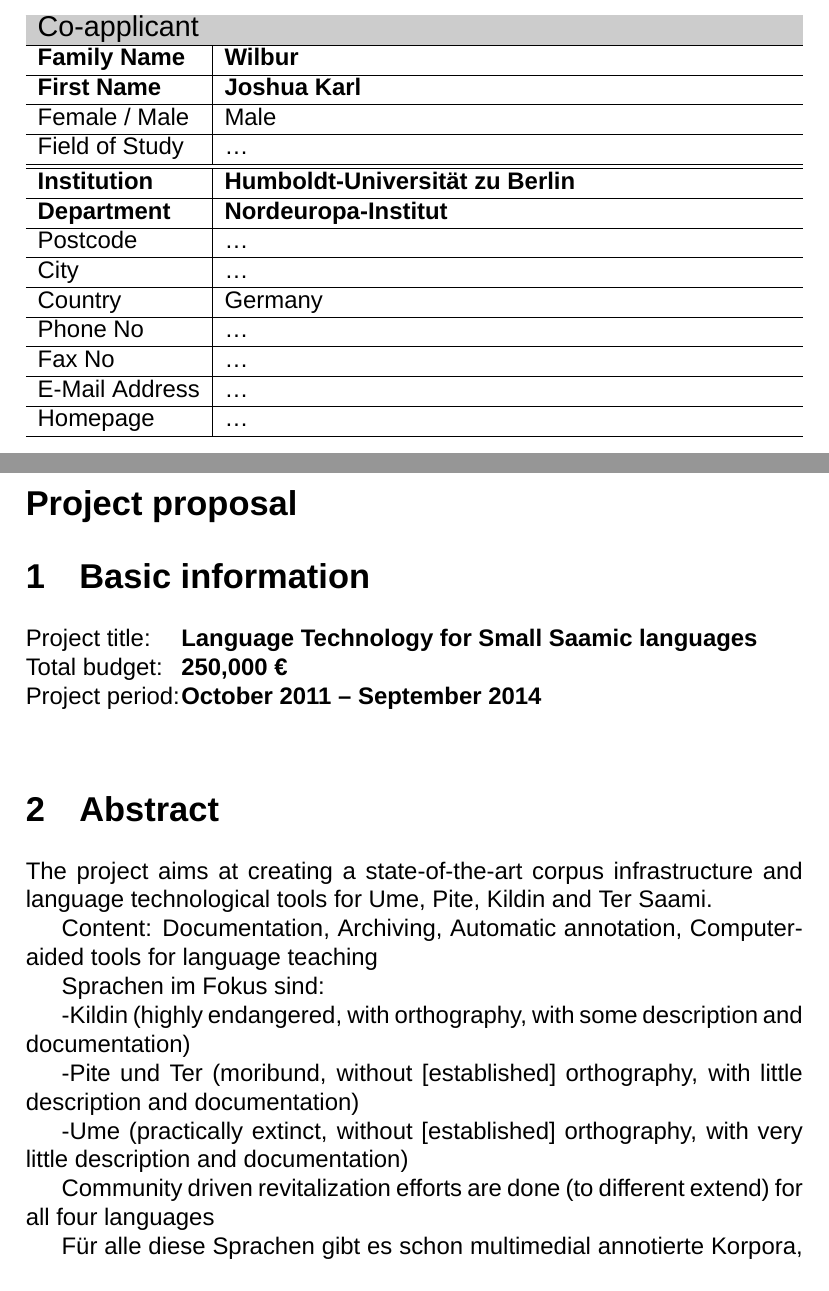
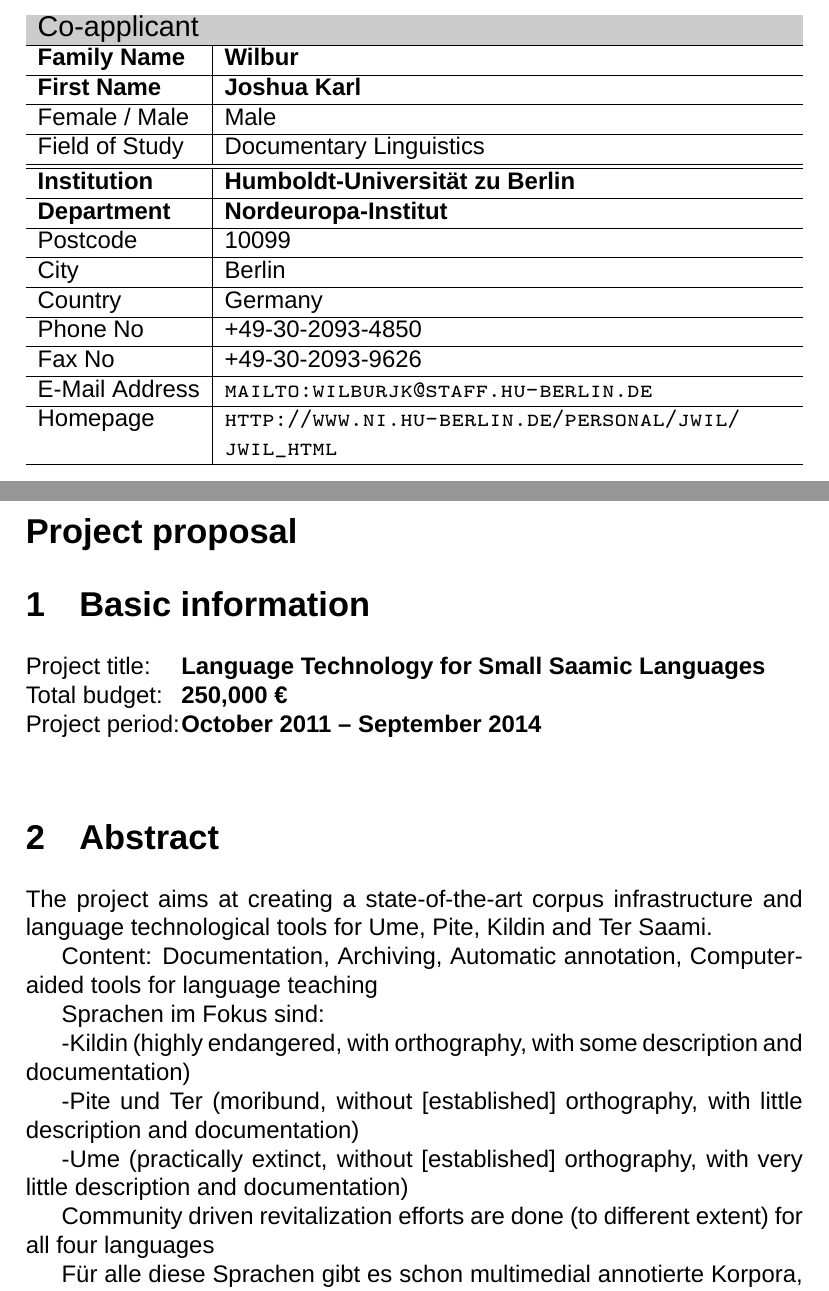
Before and after one commit to giellalt/lang-sjd, a LaTeX document (dobes10/KolaPiteDobes.tex): two parts of pages 5 and 6 of 19, joined at a grey line, cut so that both start at the same text. Compiled offline with XeLaTeX; a missing font is replaced by an installed copy or a similar font; a missing bibliography style is replaced by a similar one.

Commit message:
added basic biographic info

```diff
--- a/dobes10/KolaPiteDobes.tex
+++ b/dobes10/KolaPiteDobes.tex
@@ -192,26 +192,26 @@
 \hline
 Female / Male & {Male}\\
 \hline
-Field of Study & {…}\\
+Field of Study & {Documentary Linguistics}\\
 \hline
 \hline
 \textbf{Institution} & {\bf{Humboldt-Universität zu Berlin}}\\
 \hline
 \textbf{Department} & {\textbf{Nordeuropa-Institut}}\\
 \hline
-Postcode & {…}\\
+Postcode & {10099}\\
 \hline
-City & {…}\\
+City & {Berlin}\\
 \hline
 Country & {Germany}\\
 \hline
-Phone No & {…}\\
+Phone No & {+49-30-2093-4850}\\
 \hline
-Fax No & {…}\\
+Fax No & {+49-30-2093-9626}\\
 \hline
-E-Mail Address & {…}\\
+E-Mail Address & {\url{mailto:wilburjk@staff.hu-berlin.de}}\\
 \hline
-Homepage & {…}\\
+Homepage & {\url{http://www.ni.hu-berlin.de/personal/jwil/jwil_html}}\\
 \hline
 \end{tabularx}
 \end{flushleft}
@@ -224,7 +224,7 @@
 
 \begin{tabbing}
 LLLLLLLLinks \= Mitte \= Rechts \kill
-Project title: \>\textbf{Language Technology for Small Saamic languages}\\
+Project title: \>\textbf{Language Technology for Small Saamic Languages}\\
 %alternative titles:
 %Multimedia corpora and language technology for highly endangered Saami languages
 %Computer-aided analyses of Saami language corpora
@@ -247,7 +247,7 @@
 
 -Ume (practically extinct, without [established] orthography, with very little description and documentation)
 
-Community driven revitalization efforts are done (to different extend) for all four languages
+Community driven revitalization efforts are done (to different extent) for all four languages
 
 Für alle diese Sprachen gibt es schon multimedial annotierte Korpora, die Josh in seinem Projekt zu Pite und wir in unserem Projekt zu Kolasaami hergestellt haben. Man kann die Annotationen synchron zum Audio/Video anhören/ansehen (mit dem Programm ELAN). Man kann auch etwas in den Annotationen suchen, aber nur sehr limitiert.
 
```
